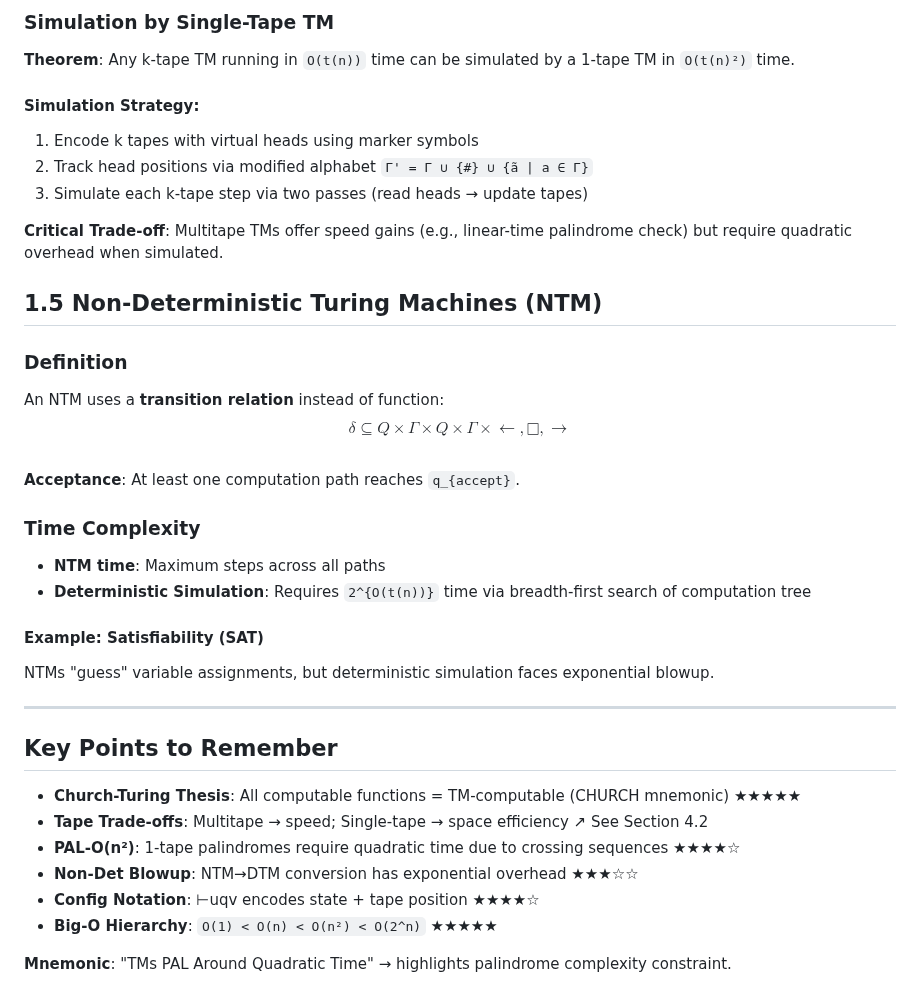
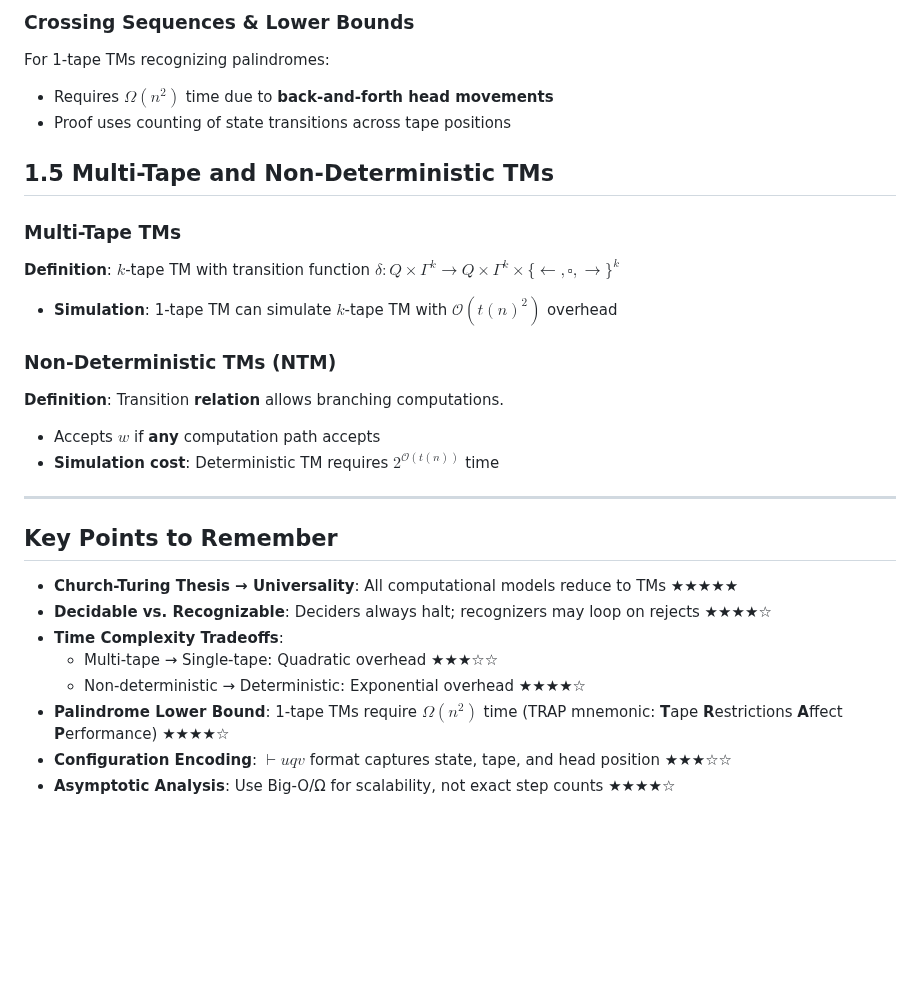
Before and after one commit to CedricDeVijt/ComputerScienceNotes, a Markdown page: Bachelor 2/Algorithms and complexity/1 Turing machines new prompt.md, the part around one of its changes. GitHub-like rendering; blank space fills up the shorter version.

```diff
--- a/Bachelor 2/Algorithms and complexity/1 Turing machines new prompt.md
+++ b/Bachelor 2/Algorithms and complexity/1 Turing machines new prompt.md
@@ -60,35 +78,35 @@ A **k-tape TM** uses:
 
-### Simulation by Single-Tape TM
-**Theorem**: Any k-tape TM running in `O(t(n))` time can be simulated by a 1-tape TM in `O(t(n)²)` time.
+### Crossing Sequences & Lower Bounds
 
-#### Simulation Strategy:
-1. Encode k tapes with virtual heads using marker symbols
-2. Track head positions via modified alphabet `Γ' = Γ ∪ {#} ∪ {̃a | a ∈ Γ}`
-3. Simulate each k-tape step via two passes (read heads → update tapes)
+For 1-tape TMs recognizing palindromes:
 
-**Critical Trade-off**: Multitape TMs offer speed gains (e.g., linear-time palindrome check) but require quadratic overhead when simulated.
+- Requires $\Omega(n^2)$ time due to **back-and-forth head movements**
+- Proof uses counting of state transitions across tape positions
 
-## 1.5 Non-Deterministic Turing Machines (NTM)
-### Definition
-An NTM uses a **transition relation** instead of function:
-$$δ ⊆ Q × Γ × Q × Γ × {←, □, →}$$
-**Acceptance**: At least one computation path reaches `q_{accept}`.
+## 1.5 Multi-Tape and Non-Deterministic TMs
 
-### Time Complexity
-- **NTM time**: Maximum steps across all paths
-- **Deterministic Simulation**: Requires `2^{O(t(n))}` time via breadth-first search of computation tree
+### Multi-Tape TMs
 
-#### Example: Satisfiability (SAT)
-NTMs "guess" variable assignments, but deterministic simulation faces exponential blowup.
+**Definition**: $k$-tape TM with transition function $\delta: Q \times \Gamma^k \to Q \times \Gamma^k \times \{\leftarrow, \square, \rightarrow\}^k$
+
+- **Simulation**: 1-tape TM can simulate $k$-tape TM with $\mathcal{O}(t(n)^2)$ overhead
+
+### Non-Deterministic TMs (NTM)
+
+**Definition**: Transition **relation** allows branching computations.
+
+- Accepts $w$ if **any** computation path accepts
+- **Simulation cost**: Deterministic TM requires $2^{\mathcal{O}(t(n))}$ time
 
 ---
 
 ## Key Points to Remember
-- **Church-Turing Thesis**: All computable functions = TM-computable (CHURCH mnemonic) ★★★★★
-- **Tape Trade-offs**: Multitape → speed; Single-tape → space efficiency ↗ See Section 4.2
-- **PAL-O(n²)**: 1-tape palindromes require quadratic time due to crossing sequences ★★★★☆
-- **Non-Det Blowup**: NTM→DTM conversion has exponential overhead ★★★☆☆
-- **Config Notation**: ⊢uqv encodes state + tape position ★★★★☆
-- **Big-O Hierarchy**: `O(1) < O(n) < O(n²) < O(2^n)` ★★★★★
 
-**Mnemonic**: "TMs PAL Around Quadratic Time" → highlights palindrome complexity constraint.
+- **Church-Turing Thesis → Universality**: All computational models reduce to TMs ★★★★★
+- **Decidable vs. Recognizable**: Deciders always halt; recognizers may loop on rejects ★★★★☆
+- **Time Complexity Tradeoffs**:
+  - Multi-tape → Single-tape: Quadratic overhead ★★★☆☆
+  - Non-deterministic → Deterministic: Exponential overhead ★★★★☆
+- **Palindrome Lower Bound**: 1-tape TMs require $\Omega(n^2)$ time (TRAP mnemonic: **T**ape **R**estrictions **A**ffect **P**erformance) ★★★★☆
+- **Configuration Encoding**: $\vdash u q v$ format captures state, tape, and head position ★★★☆☆
+- **Asymptotic Analysis**: Use Big-O/Ω for scalability, not exact step counts ★★★★☆
```
Also changed, not shown: other parts of Bachelor 2/Algorithms and complexity/1 Turing machines new prompt.md (+63 -45 lines).
